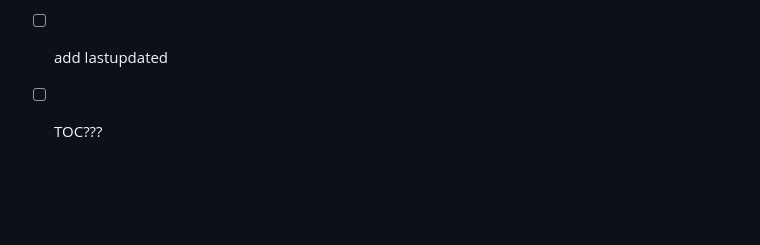
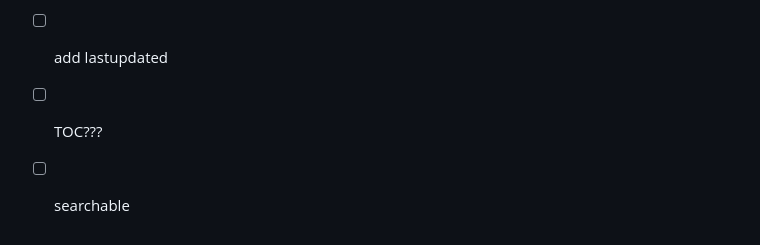
Before and after one commit to oeyoews/gatsby-starter-blog, a Markdown page: README.md, the part around the change. Drawn GitHub-style; blank space fills up the shorter version.

Commit message:
Automatic commit

```diff
--- a/README.md
+++ b/README.md
@@ -110,3 +110,4 @@ The fastest way to combine your favorite tools and APIs to build the fastest sit
 - [ ] add zoomjs
 - [ ] add lastupdated
 - [ ] TOC???
+- [ ] searchable
```
